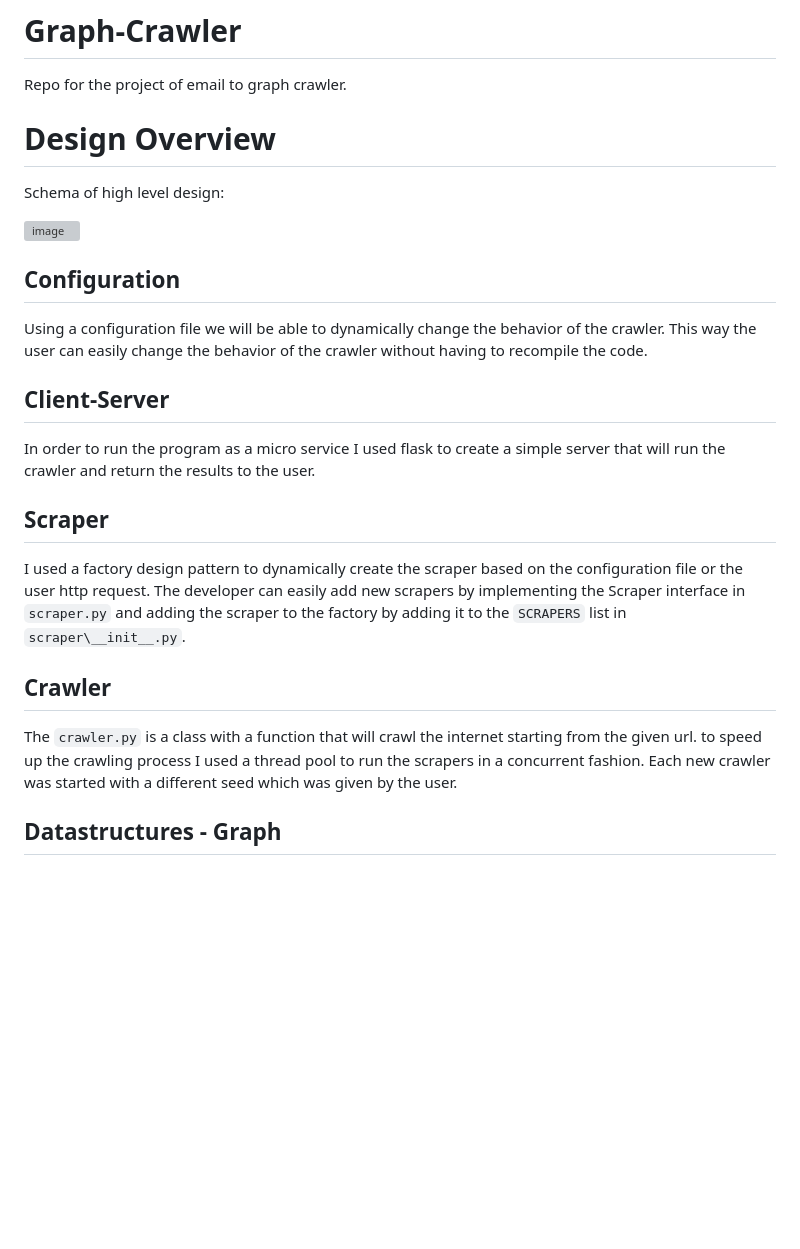
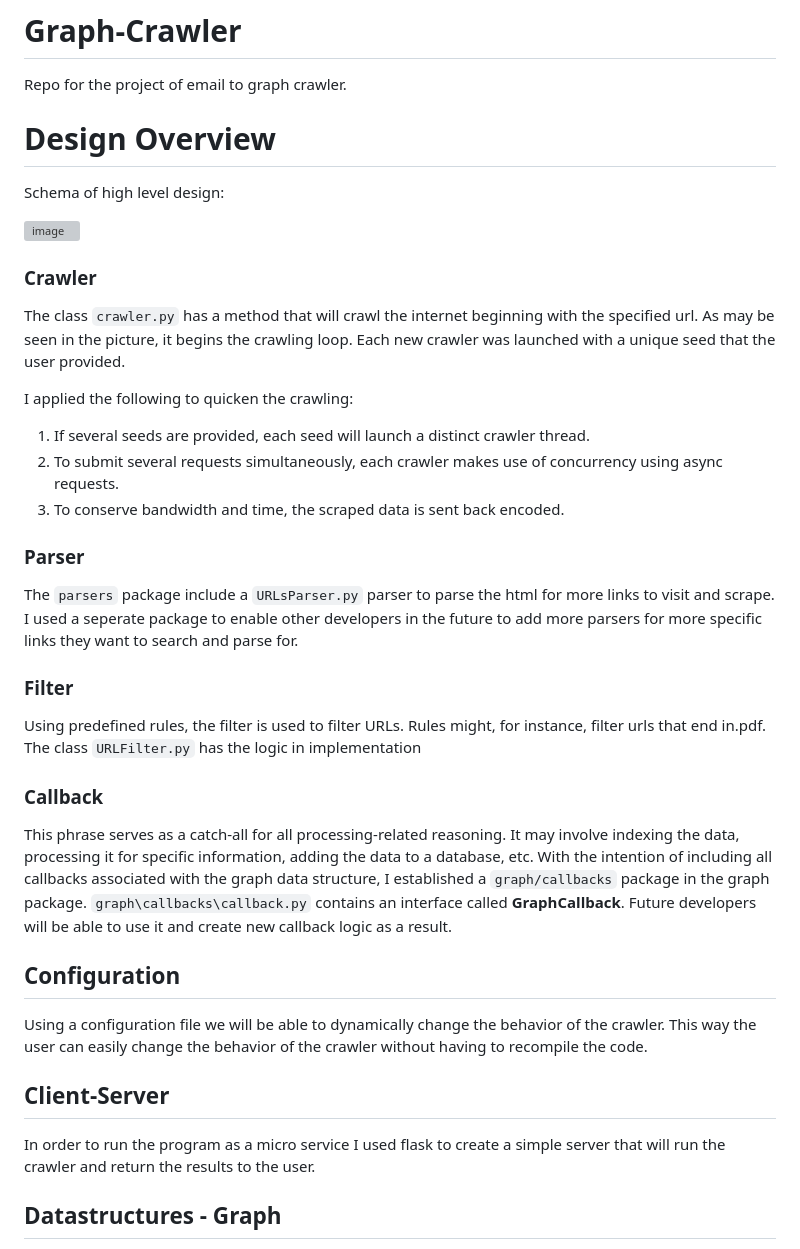
Before and after one commit to BIGdeadLock/Graph-Crawler, a Markdown page: README.md, the part around the change. Rendered like a GitHub page; blank space fills up the shorter version; grey boxes are pictures that could not be loaded.

```diff
--- a/README.md
+++ b/README.md
@@ -1,12 +1,30 @@
 # Graph-Crawler
 Repo for the project of email to graph crawler.
-
 
 # Design Overview
 Schema of high level design:
 
 ![image](https://user-images.githubusercontent.com/64005996/226172833-bc4ea31a-db37-413e-8c38-e013fb14e87b.png)
 
+
+
+### Crawler
+The class `crawler.py` has a method that will crawl the internet beginning with the specified url. As may be seen in the picture, it begins the crawling loop.
+Each new crawler was launched with a unique seed that the user provided.
+
+I applied the following to quicken the crawling:
+1) If several seeds are provided, each seed will launch a distinct crawler thread.
+2) To submit several requests simultaneously, each crawler makes use of concurrency using async requests.
+3) To conserve bandwidth and time, the scraped data is sent back encoded.
+
+### Parser
+The `parsers` package include a `URLsParser.py` parser to parse the html for more links to visit and scrape. I used a seperate package to enable other developers in the future to add more parsers for more specific links they want to search and parse for.
+
+### Filter
+Using predefined rules, the filter is used to filter URLs. Rules might, for instance, filter urls that end in.pdf. The class `URLFilter.py` has the logic in implementation
+
+### Callback
+This phrase serves as a catch-all for all processing-related reasoning. It may involve indexing the data, processing it for specific information, adding the data to a database, etc. With the intention of including all callbacks associated with the graph data structure, I established a `graph/callbacks` package in the graph package. `graph\callbacks\callback.py` contains an interface called __GraphCallback__. Future developers will be able to use it and create new callback logic as a result.
 
 ## Configuration
 Using a configuration file we will be able to dynamically change the behavior of the crawler.
@@ -15,17 +33,6 @@ This way the user can easily change the behavior of the crawler without having t
 ## Client-Server
 In order to run the program as a micro service I used flask to create a simple server that will
 run the crawler and return the results to the user.
-
-## Scraper
-I used a factory design pattern to dynamically create the scraper based on the configuration file or
-the user http request.
-The developer can easily add new scrapers by implementing the Scraper interface in
-`scraper.py` and adding the scraper to the factory by adding it to the `SCRAPERS` list in `scraper\__init__.py`.
-
-## Crawler
-The `crawler.py` is a class with a function that will crawl the internet starting from the given url.
-to speed up the crawling process I used a thread pool to run the scrapers in a concurrent fashion.
-Each new crawler was started with a different seed which was given by the user.
 
 ## Datastructures - Graph
 I used a graph data structure to store the crawled data. The graph is implemented in `ds.py`.
```
